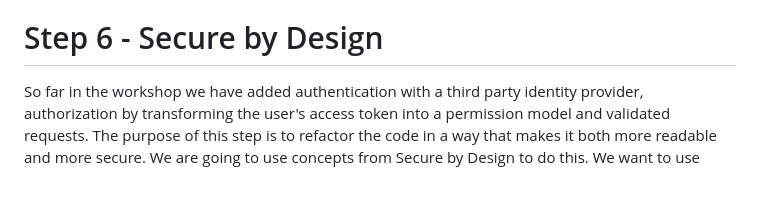
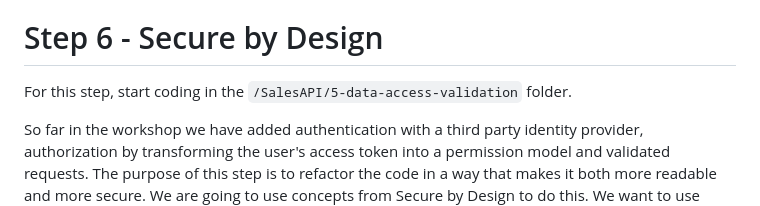
Before and after one commit to Omegapoint-Norge-Academy/secure-by-design, a Markdown page: SalesApi/README.md, the part around the change. GitHub-like rendering; blank space fills up the shorter version.

```diff
--- a/SalesApi/README.md
+++ b/SalesApi/README.md
@@ -401,6 +401,8 @@ public async Task<ActionResult<IEnumerable<ProductDTO>>> GetById([FromRoute] str
 Validation of access to data is often overlooked and is called Insecure Direct Object Reference vulnerability (IDOR). Failure to validate data access means the attacker can access any product by iterating product identifiers. Note that making identifiers hard to guess using randomized values or GUID does not mitigate this vulnerability. It will make it harder for the attacker, but identifiers often leak, and you can’t revoke access.
 
 # Step 6 - Secure by Design
+
+For this step, start coding in the `/SalesAPI/5-data-access-validation` folder.
 
 So far in the workshop we have added authentication with a third party identity provider, authorization by transforming the user's access token into a permission model and validated requests. The purpose of this step is to refactor the code in a way that makes it both more readable and more secure. We are going to use concepts from Secure by Design to do this. We want to use design patterns that also helps secure our code.
 
```
